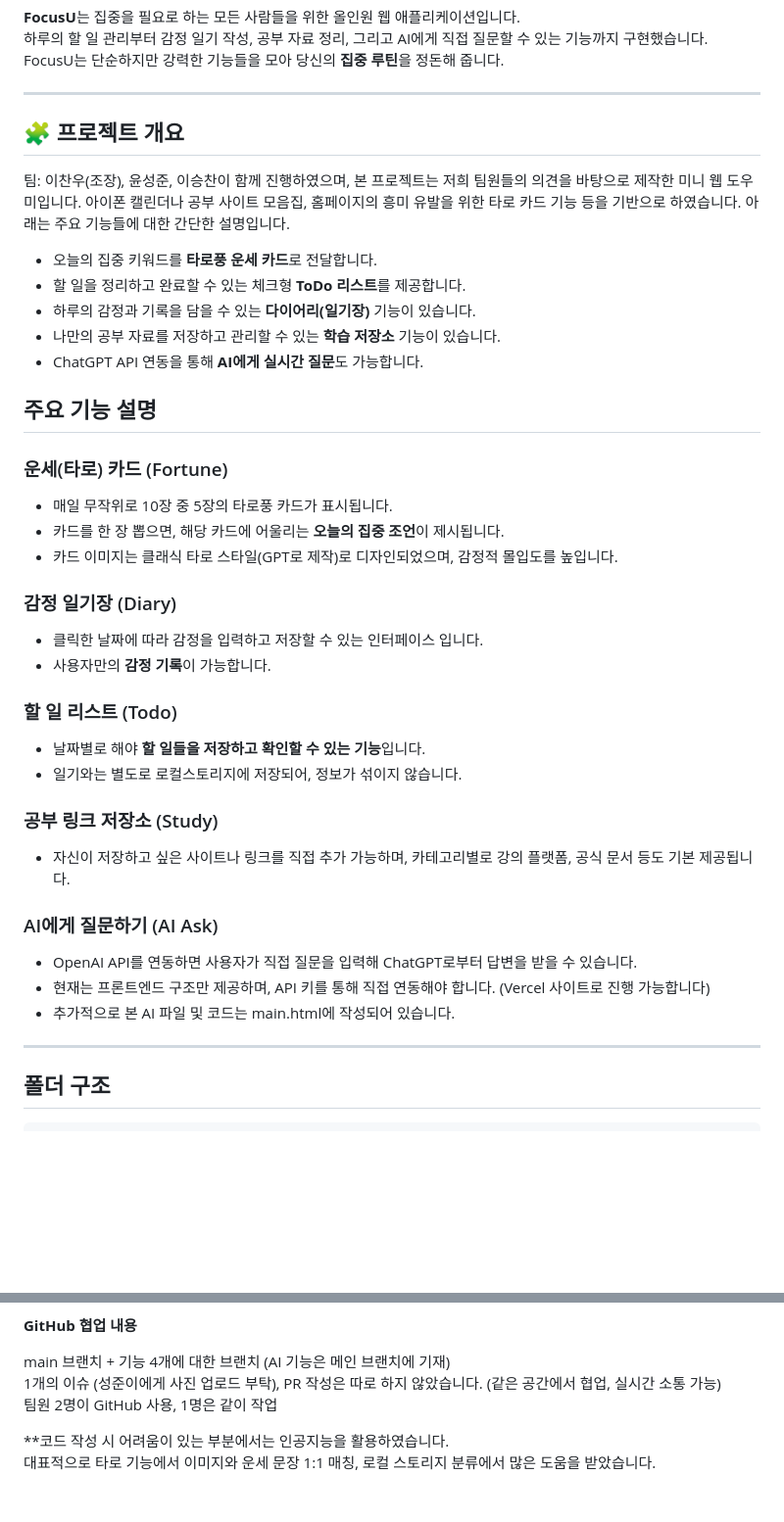
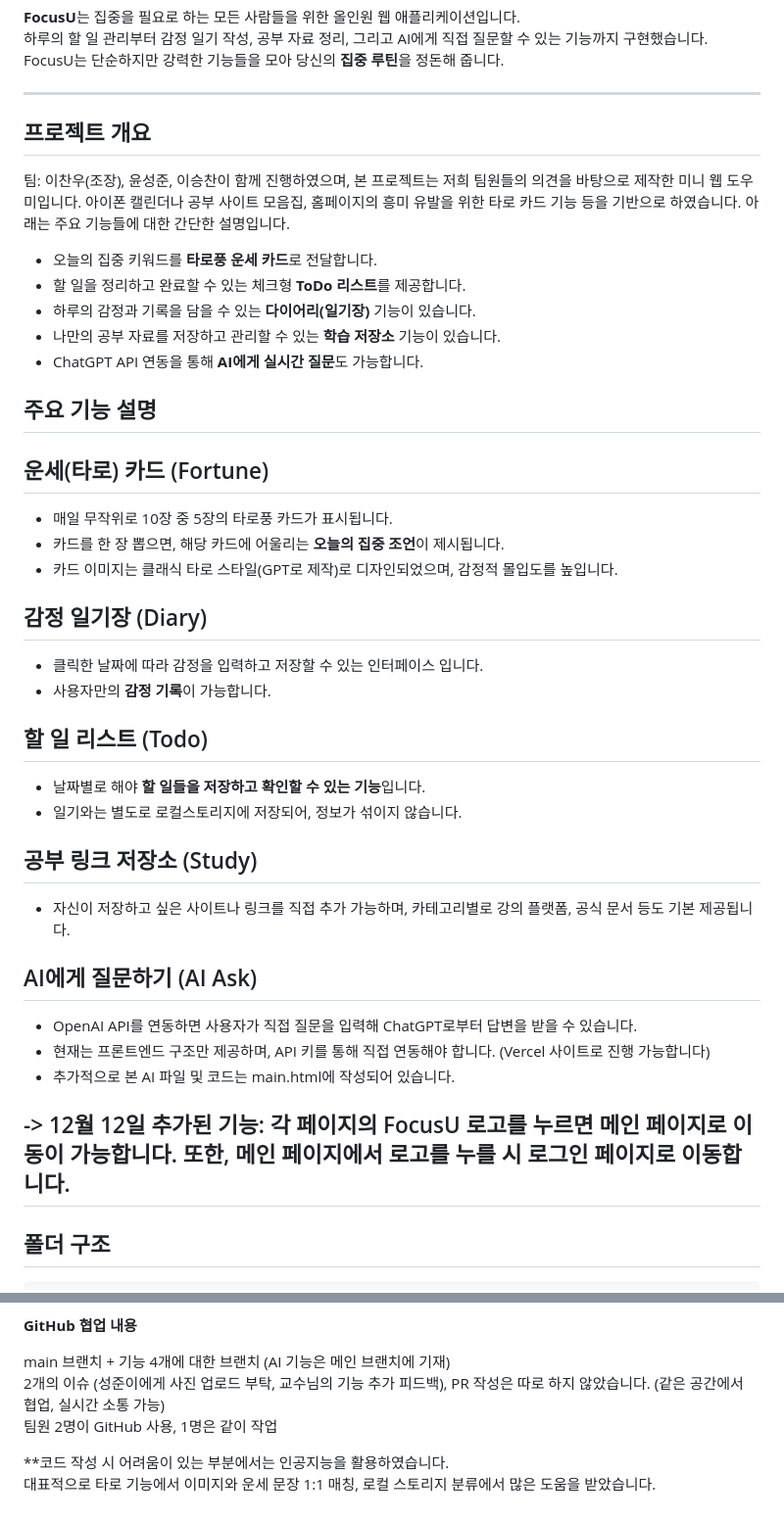
Before and after one commit to chanwoo-12345/FocusU, a Markdown page: README.md, 2 parts joined by grey strips. Shown: that part at 98% size. GitHub-like rendering; blank space fills up the shorter version.

Commit message:
Update README.md (기능에 맞춰 최신화)

```diff
--- a/README.md
+++ b/README.md
@@ -9,7 +9,7 @@ FocusU는 단순하지만 강력한 기능들을 모아 당신의 **집중 루
 
 ---
 
-## 🧩 프로젝트 개요
+## 프로젝트 개요
 
 팀: 이찬우(조장), 윤성준, 이승찬이 함께 진행하였으며,
 본 프로젝트는 저희 팀원들의 의견을 바탕으로 제작한 미니 웹 도우미입니다.
@@ -24,29 +24,29 @@ FocusU는 단순하지만 강력한 기능들을 모아 당신의 **집중 루
 
 ## 주요 기능 설명
 
-### 운세(타로) 카드 (Fortune)
+## 운세(타로) 카드 (Fortune)
 - 매일 무작위로 10장 중 5장의 타로풍 카드가 표시됩니다.
 - 카드를 한 장 뽑으면, 해당 카드에 어울리는 **오늘의 집중 조언**이 제시됩니다.
 - 카드 이미지는 클래식 타로 스타일(GPT로 제작)로 디자인되었으며, 감정적 몰입도를 높입니다.
 
-### 감정 일기장 (Diary)
+## 감정 일기장 (Diary)
 - 클릭한 날짜에 따라 감정을 입력하고 저장할 수 있는 인터페이스 입니다.
 - 사용자만의 **감정 기록**이 가능합니다.
 
-### 할 일 리스트 (Todo)
+## 할 일 리스트 (Todo)
 - 날짜별로 해야 **할 일들을 저장하고 확인할 수 있는 기능**입니다.
 - 일기와는 별도로 로컬스토리지에 저장되어, 정보가 섞이지 않습니다.
 
-### 공부 링크 저장소 (Study)
+## 공부 링크 저장소 (Study)
 - 자신이 저장하고 싶은 사이트나 링크를 직접 추가 가능하며, 카테고리별로 강의 플랫폼, 공식 문서 등도 기본 제공됩니다.
 
-### AI에게 질문하기 (AI Ask)
+## AI에게 질문하기 (AI Ask)
 - OpenAI API를 연동하면 사용자가 직접 질문을 입력해 ChatGPT로부터 답변을 받을 수 있습니다.
 - 현재는 프론트엔드 구조만 제공하며, API 키를 통해 직접 연동해야 합니다. (Vercel 사이트로 진행 가능합니다)
 - 추가적으로 본 AI 파일 및 코드는 main.html에 작성되어 있습니다.
 
+-> 12월 12일 추가된 기능: 각 페이지의 FocusU 로고를 누르면 메인 페이지로 이동이 가능합니다. 또한, 메인 페이지에서 로고를 누를 시 로그인 페이지로 이동합니다.
 ---
-
 ## 폴더 구조
 <pre>
 FocusU/
@@ -101,7 +101,7 @@ FocusU/
 **GitHub 협업 내용**
 
 main 브랜치 + 기능 4개에 대한 브랜치 (AI 기능은 메인 브랜치에 기재)
-1개의 이슈 (성준이에게 사진 업로드 부탁), PR 작성은 따로 하지 않았습니다. (같은 공간에서 협업, 실시간 소통 가능)
+2개의 이슈 (성준이에게 사진 업로드 부탁, 교수님의 기능 추가 피드백), PR 작성은 따로 하지 않았습니다. (같은 공간에서 협업, 실시간 소통 가능)
 팀원 2명이 GitHub 사용, 1명은 같이 작업
 
 **코드 작성 시 어려움이 있는 부분에서는 인공지능을 활용하였습니다.
```
